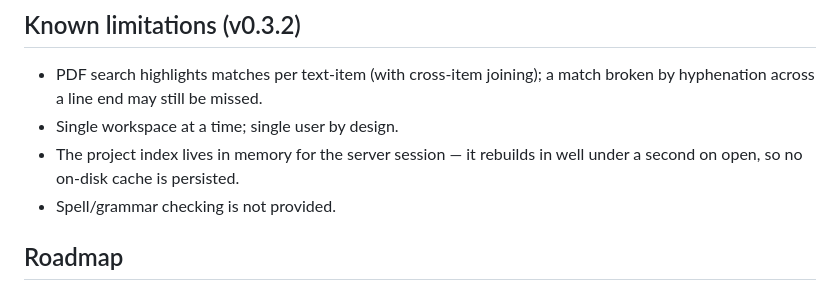
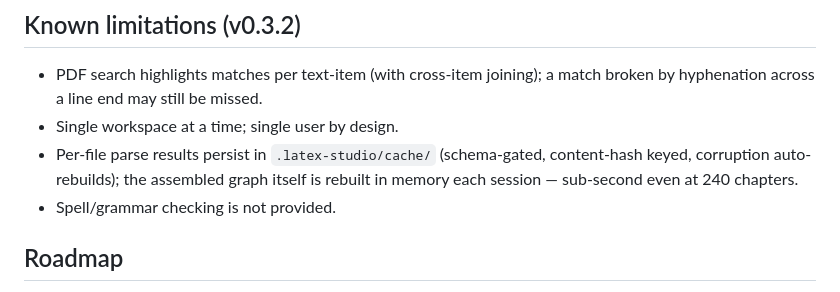
Before and after one commit to nanoandluna/latex-studio, a Markdown page: README.md, the part around the change. GitHub-like rendering.

Commit message:
docs: refresh stale known-limitations entry (persistent parse cache shipped in v0.3.1)

```diff
--- a/README.md
+++ b/README.md
@@ -216,7 +216,7 @@ Build lifecycle states surfaced in the UI: `Ready → Building… → Build succ
 
 - PDF search highlights matches per text-item (with cross-item joining); a match broken by hyphenation across a line end may still be missed.
 - Single workspace at a time; single user by design.
-- The project index lives in memory for the server session — it rebuilds in well under a second on open, so no on-disk cache is persisted.
+- Per-file parse results persist in `.latex-studio/cache/` (schema-gated, content-hash keyed, corruption auto-rebuilds); the assembled graph itself is rebuilt in memory each session — sub-second even at 240 chapters.
 - Spell/grammar checking is not provided.
 
 ## Roadmap
```
